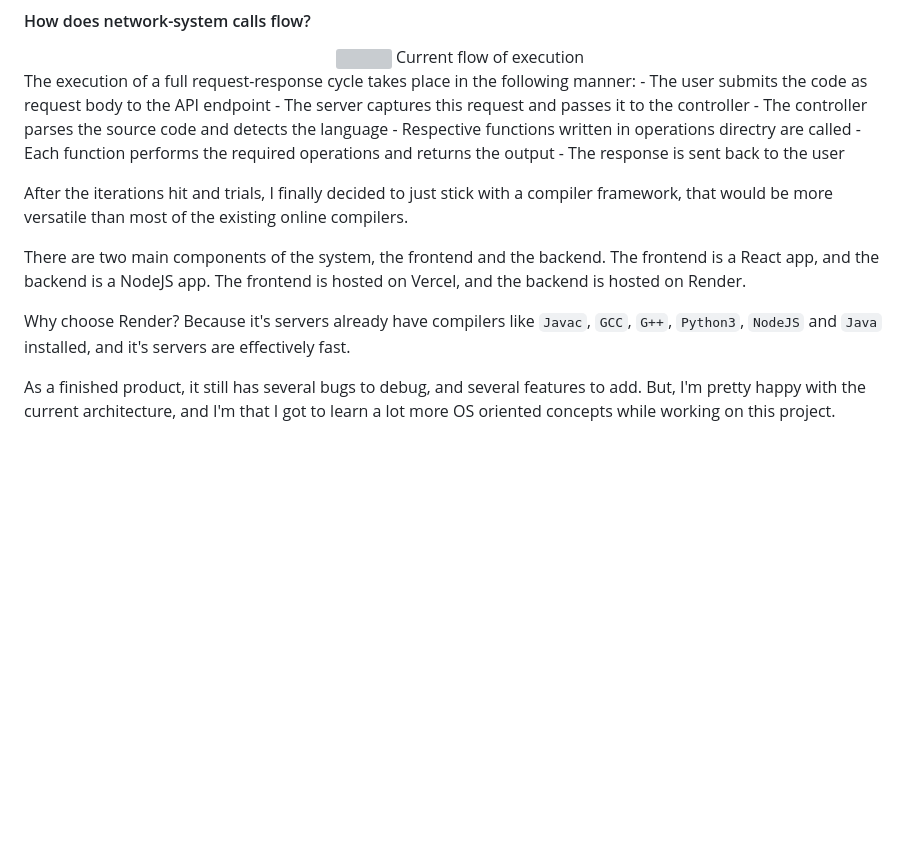
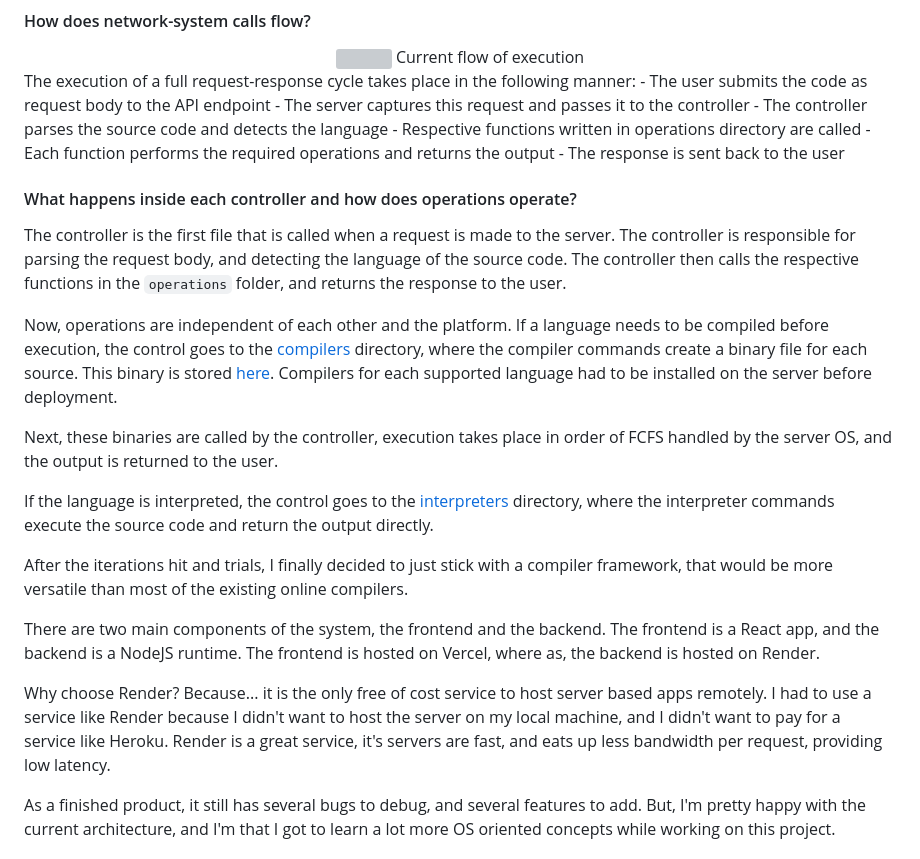
Before and after one commit to sambhavsaxena/sambhavsaxena, a Markdown page: data/blog/open-ide-architecture.md, the part around the change. Drawn GitHub-style; blank space fills up the shorter version; grey boxes are pictures that could not be loaded.

Commit message:
updated blog content

```diff
--- a/data/blog/open-ide-architecture.md
+++ b/data/blog/open-ide-architecture.md
@@ -93,15 +93,27 @@ The execution of a full request-response cycle takes place in the following mann
     - The user submits the code as request body to the API endpoint
     - The server captures this request and passes it to the controller
     - The controller parses the source code and detects the language
-    - Respective functions written in operations directry are called
+    - Respective functions written in operations directory are called
     - Each function performs the required operations and returns the output
     - The response is sent back to the user
 
+
+#### What happens inside each controller and how does operations operate?
+
+The controller is the first file that is called when a request is made to the server. The controller is responsible for parsing the request body, and detecting the language of the source code. The controller then calls the respective functions in the `operations` folder, and returns the response to the user.
+
+Now, operations are independent of each other and the platform. If a language needs to be compiled before execution, the control goes to the [compilers](https://github.com/sambhavsaxena/openIDE/tree/main/operations/compilers) directory, where the compiler commands create a binary file for each source.
+This binary is stored [here](https://github.com/sambhavsaxena/openIDE/tree/main/operations/binaries). Compilers for each supported language had to be installed on the server before deployment.
+
+Next, these binaries are called by the controller, execution takes place in order of FCFS handled by the server OS, and the output is returned to the user.
+
+If the language is interpreted, the control goes to the [interpreters](https://github.com/sambhavsaxena/openIDE/tree/main/operations/interpreters) directory, where the interpreter commands execute the source code and return the output directly.
+
 After the iterations hit and trials, I finally decided to just stick with a compiler framework, that would be more versatile than most of the existing online compilers.
 
-There are two main components of the system, the frontend and the backend. The frontend is a React app, and the backend is a NodeJS app. The frontend is hosted on Vercel, and the backend is hosted on Render.
+There are two main components of the system, the frontend and the backend. The frontend is a React app, and the backend is a NodeJS runtime. The frontend is hosted on Vercel, where as, the backend is hosted on Render.
 
-Why choose Render? Because it's servers already have compilers like `Javac`, `GCC`, `G++`, `Python3`, `NodeJS` and `Java` installed, and it's servers are effectively fast.
+Why choose Render? Because... it is the only free of cost service to host server based apps remotely. I had to use a service like Render because I didn't want to host the server on my local machine, and I didn't want to pay for a service like Heroku. Render is a great service, it's servers are fast, and eats up less bandwidth per request, providing low latency.
 
 As a finished product, it still has several bugs to debug, and several features to add. But, I'm pretty happy with the current architecture, and I'm that I got to learn a lot more OS oriented concepts while working on this project.
 
```
